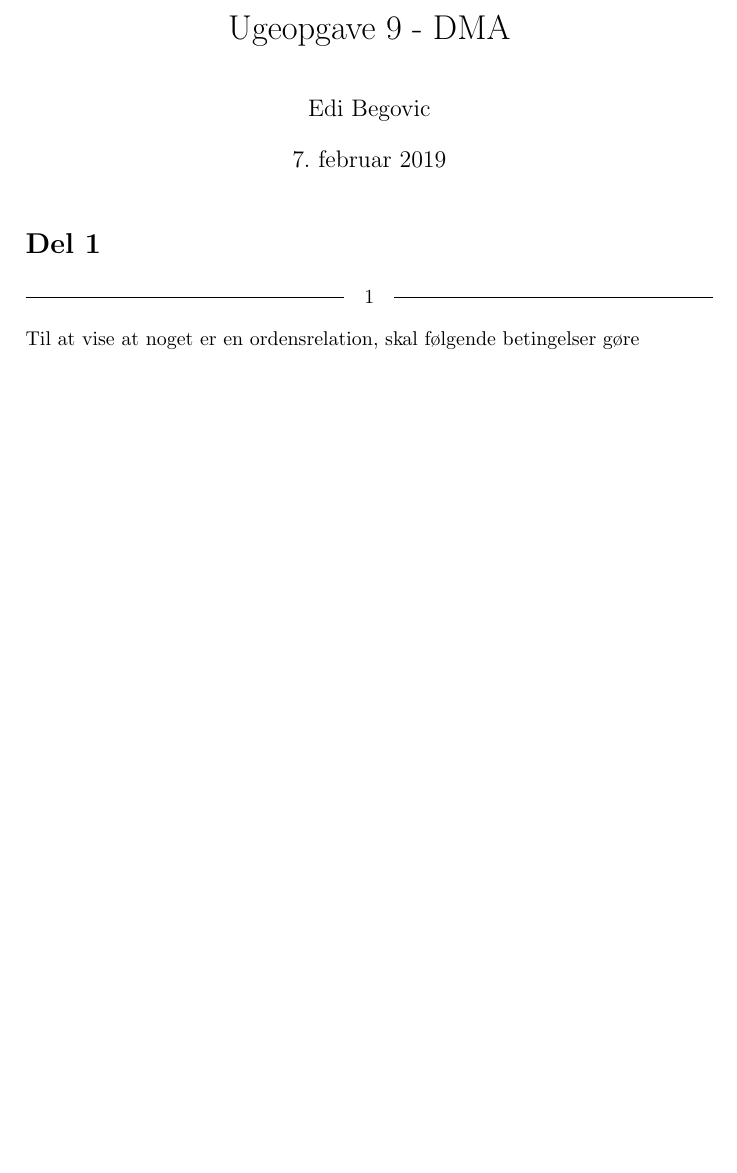
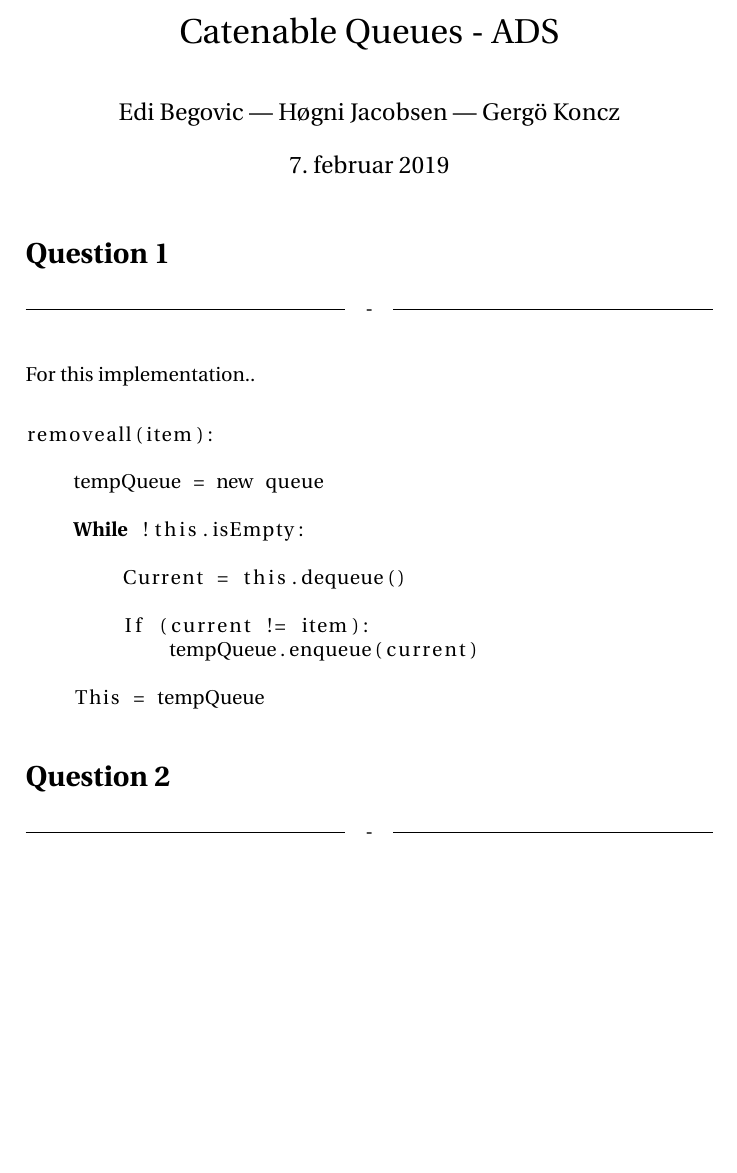
Before and after one commit to edibegovic/ADS, a LaTeX document (Catenable Queues/CatenableQueues.tex): part of the page, cut at the place of the change. Compiled offline with pdfLaTeX.

Commit message:
Code added

```diff
--- a/Catenable Queues/CatenableQueues.tex
+++ b/Catenable Queues/CatenableQueues.tex
@@ -1,10 +1,13 @@
 \documentclass[a4paper]{article}
 \usepackage[utf8x]{inputenc}
 \usepackage[danish]{babel}
+\usepackage{utopia}
 \usepackage{graphicx}
+\usepackage{listings}
+\usepackage{cmap}
 
-\title{Ugeopgave 9 - DMA}
-\author{Edi Begovic}
+\title{Catenable Queues - ADS}
+\author{Edi Begovic | Høgni Jacobsen | Gergö Koncz}
 \date{\today}
 
 \def\arraystretch{1.5}
@@ -13,9 +16,31 @@
 \begin{document}
 \maketitle
 
-\section*{Del 1}
+\section*{Question 1}
+\headline{-} \ \\
 
-\headline{1} \ \\
-Til at vise at noget er en ordensrelation, skal følgende betingelser gøre
+\noindent
+For this implementation..
+
+\begin{lstlisting}[escapeinside={{*}{*}}]
+
+removeall(item):
+
+    tempQueue = new queue
+
+    *\textbf{While}* !this.isEmpty:
+
+        Current = this.dequeue()
+
+        If (current != item):
+            tempQueue.enqueue(current)
+
+    This = tempQueue
+
+\end{lstlisting}
+
+
+\section*{Question 2}
+\headline{-} \ \\
 
 \end{document}
```
Also changed, not shown: Catenable Queues/CatenableQueues.pdf, 4 other files.
